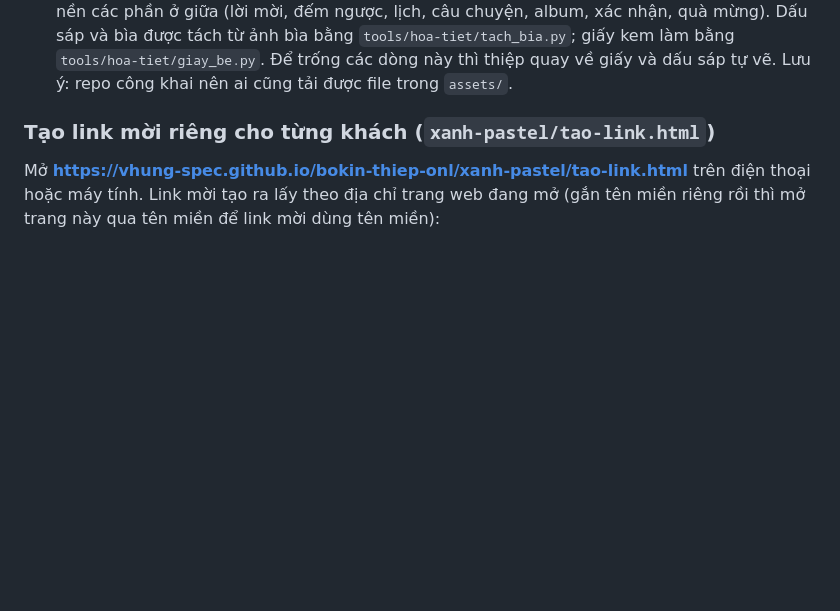
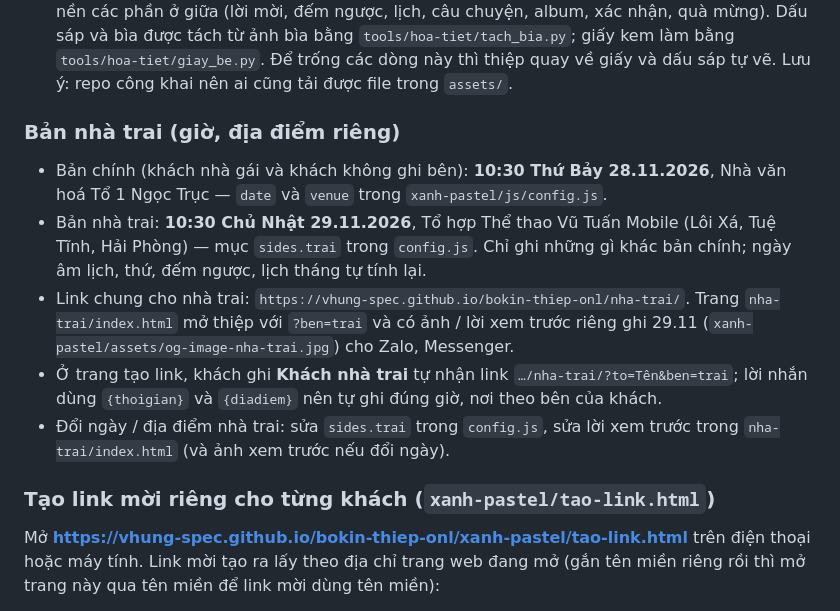
Before and after one commit to vhung-spec/bokin-thiep-onl, a Markdown page: README.md, the part around the change. GitHub-like rendering; blank space fills up the shorter version.

```diff
--- a/README.md
+++ b/README.md
@@ -108,6 +108,14 @@ Sửa nội dung trong **`xanh-pastel/js/config.js`** (tên, giờ, địa đi
 - `page: 'assets/bia/trang-dau.jpg'` — trang trong có khung và hoa (ảnh của chủ thiệp): nền phần đầu thiệp ngay sau khi mở bìa và trang “Thank you!” cuối thiệp; chữ nằm trong lòng khung.
 - `cream: 'assets/bia/giay-kem.jpg'` và `creamColor` — giấy kem lấy từ lòng khung của trang trong, nền các phần ở giữa (lời mời, đếm ngược, lịch, câu chuyện, album, xác nhận, quà mừng).
 Dấu sáp và bìa được tách từ ảnh bìa bằng `tools/hoa-tiet/tach_bia.py`; giấy kem làm bằng `tools/hoa-tiet/giay_be.py`. Để trống các dòng này thì thiệp quay về giấy và dấu sáp tự vẽ. Lưu ý: repo công khai nên ai cũng tải được file trong `assets/`.
+
+### Bản nhà trai (giờ, địa điểm riêng)
+
+- Bản chính (khách nhà gái và khách không ghi bên): **10:30 Thứ Bảy 28.11.2026**, Nhà văn hoá Tổ 1 Ngọc Trục — `date` và `venue` trong `xanh-pastel/js/config.js`.
+- Bản nhà trai: **10:30 Chủ Nhật 29.11.2026**, Tổ hợp Thể thao Vũ Tuấn Mobile (Lôi Xá, Tuệ Tĩnh, Hải Phòng) — mục `sides.trai` trong `config.js`. Chỉ ghi những gì khác bản chính; ngày âm lịch, thứ, đếm ngược, lịch tháng tự tính lại.
+- Link chung cho nhà trai: `https://vhung-spec.github.io/bokin-thiep-onl/nha-trai/`. Trang `nha-trai/index.html` mở thiệp với `?ben=trai` và có ảnh / lời xem trước riêng ghi 29.11 (`xanh-pastel/assets/og-image-nha-trai.jpg`) cho Zalo, Messenger.
+- Ở trang tạo link, khách ghi **Khách nhà trai** tự nhận link `…/nha-trai/?to=Tên&ben=trai`; lời nhắn dùng `{thoigian}` và `{diadiem}` nên tự ghi đúng giờ, nơi theo bên của khách.
+- Đổi ngày / địa điểm nhà trai: sửa `sides.trai` trong `config.js`, sửa lời xem trước trong `nha-trai/index.html` (và ảnh xem trước nếu đổi ngày).
 
 ### Tạo link mời riêng cho từng khách (`xanh-pastel/tao-link.html`)
 
```
Also changed, not shown: xanh-pastel/assets/og-image-nha-trai.jpg (added), 5 other files.
